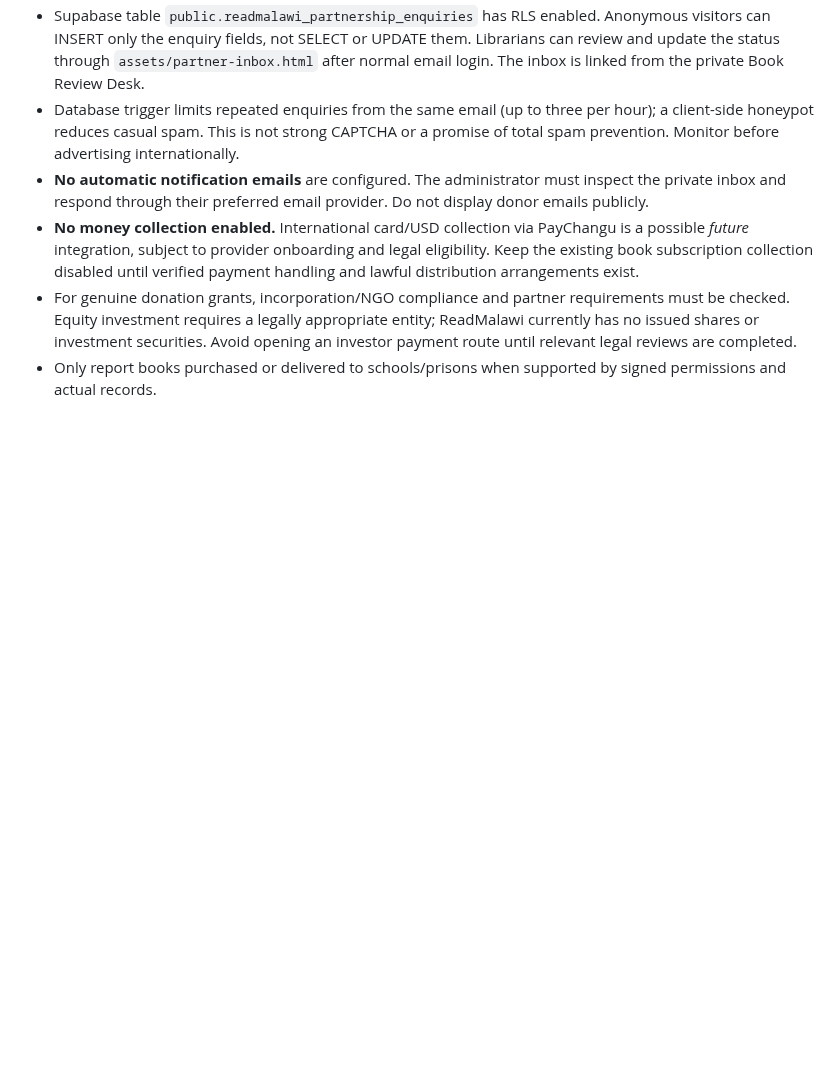
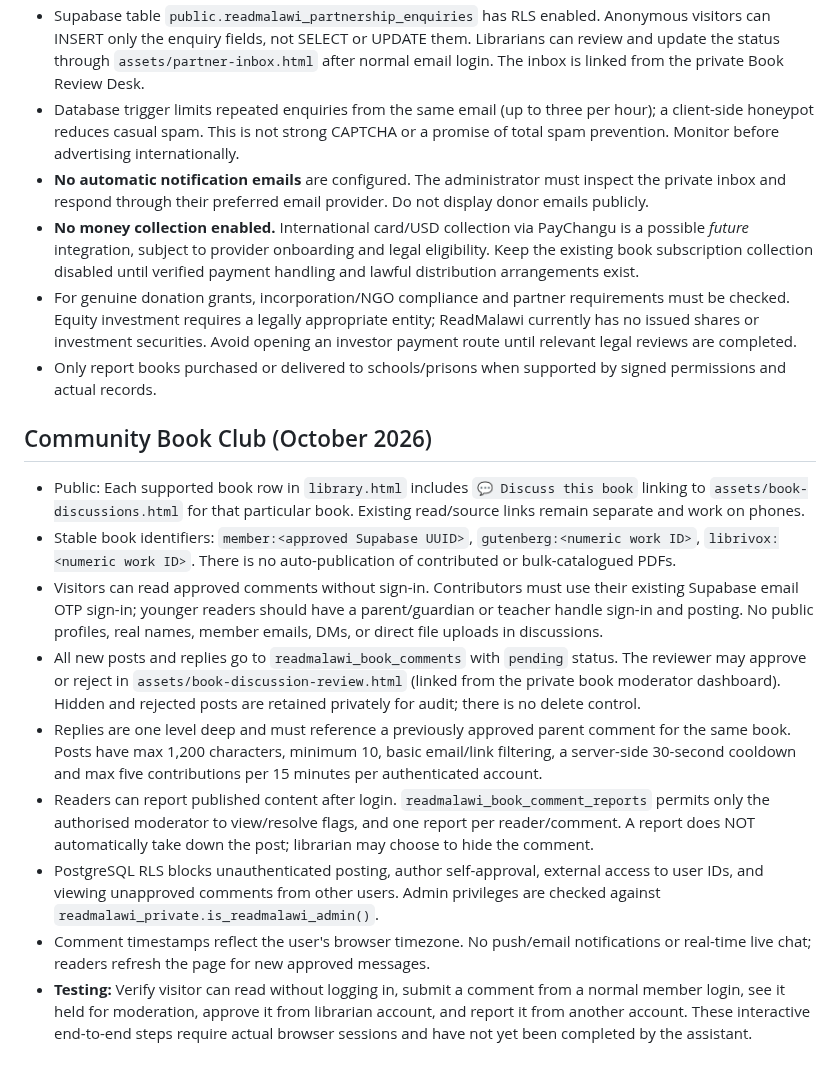
Before and after one commit to ibrowsenterprise-lab/ReadMalawi, a Markdown page: LIBRARY_SETUP.md, the part around the change. GitHub-like rendering; blank space fills up the shorter version.

Commit message:
Document simple moderated ReadMalawi Book Club and safe reader participation

```diff
--- a/LIBRARY_SETUP.md
+++ b/LIBRARY_SETUP.md
@@ -93,3 +93,14 @@ on conflict (user_id) do nothing;
 - **No money collection enabled.** International card/USD collection via PayChangu is a possible *future* integration, subject to provider onboarding and legal eligibility. Keep the existing book subscription collection disabled until verified payment handling and lawful distribution arrangements exist.
 - For genuine donation grants, incorporation/NGO compliance and partner requirements must be checked. Equity investment requires a legally appropriate entity; ReadMalawi currently has no issued shares or investment securities. Avoid opening an investor payment route until relevant legal reviews are completed.
 - Only report books purchased or delivered to schools/prisons when supported by signed permissions and actual records.
+
+## Community Book Club (October 2026)
+- Public: Each supported book row in `library.html` includes `💬 Discuss this book` linking to `assets/book-discussions.html` for that particular book. Existing read/source links remain separate and work on phones.
+- Stable book identifiers: `member:<approved Supabase UUID>`, `gutenberg:<numeric work ID>`, `librivox:<numeric work ID>`. There is no auto-publication of contributed or bulk-catalogued PDFs.
+- Visitors can read approved comments without sign-in. Contributors must use their existing Supabase email OTP sign-in; younger readers should have a parent/guardian or teacher handle sign-in and posting. No public profiles, real names, member emails, DMs, or direct file uploads in discussions.
+- All new posts and replies go to `readmalawi_book_comments` with `pending` status. The reviewer may approve or reject in `assets/book-discussion-review.html` (linked from the private book moderator dashboard). Hidden and rejected posts are retained privately for audit; there is no delete control.
+- Replies are one level deep and must reference a previously approved parent comment for the same book. Posts have max 1,200 characters, minimum 10, basic email/link filtering, a server-side 30-second cooldown and max five contributions per 15 minutes per authenticated account.
+- Readers can report published content after login. `readmalawi_book_comment_reports` permits only the authorised moderator to view/resolve flags, and one report per reader/comment. A report does NOT automatically take down the post; librarian may choose to hide the comment.
+- PostgreSQL RLS blocks unauthenticated posting, author self-approval, external access to user IDs, and viewing unapproved comments from other users. Admin privileges are checked against `readmalawi_private.is_readmalawi_admin()`.
+- Comment timestamps reflect the user's browser timezone. No push/email notifications or real-time live chat; readers refresh the page for new approved messages.
+- **Testing:** Verify visitor can read without logging in, submit a comment from a normal member login, see it held for moderation, approve it from librarian account, and report it from another account. These interactive end-to-end steps require actual browser sessions and have not yet been completed by the assistant.
```
